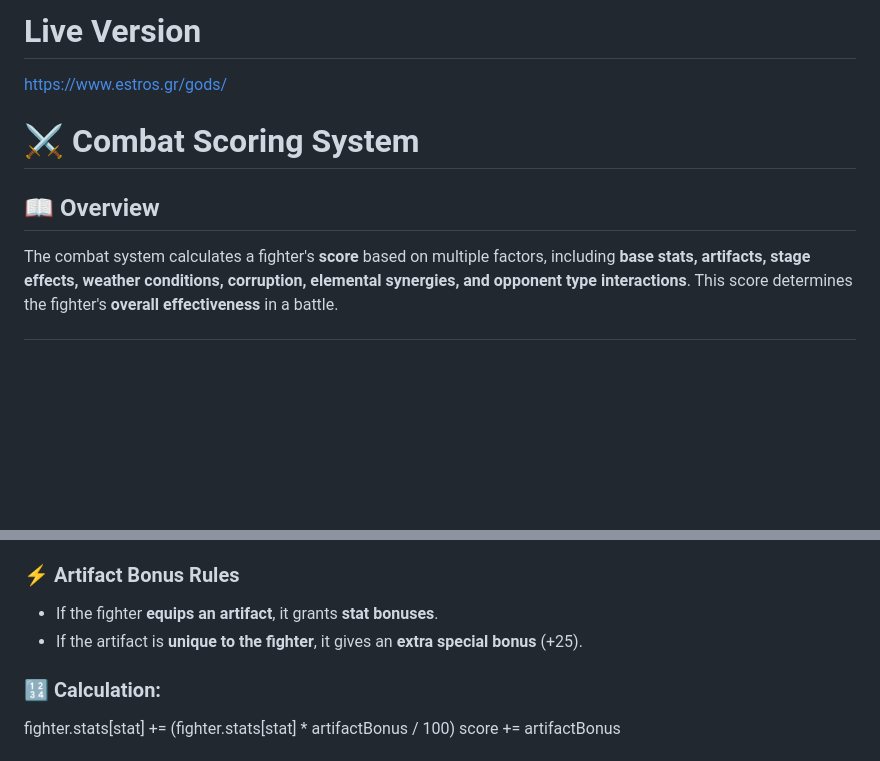
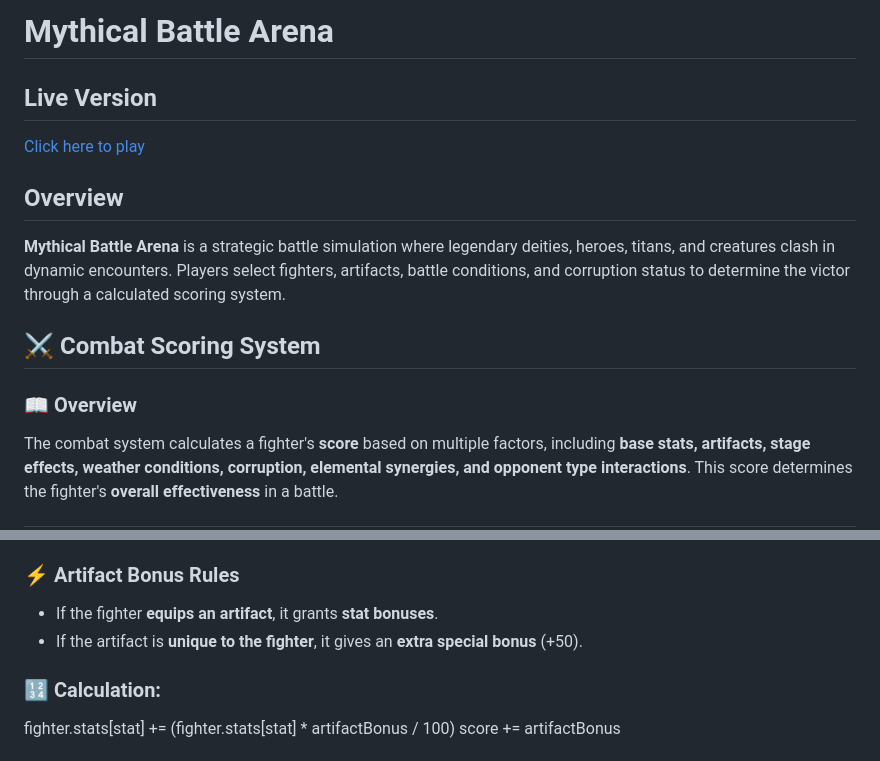
Before and after one commit to poldam/gods, a Markdown page: README.md, 2 parts joined by grey strips. Drawn GitHub-style; blank space fills up the shorter version.

```diff
--- a/README.md
+++ b/README.md
@@ -1,9 +1,14 @@
-# Live Version
-https://www.estros.gr/gods/
+# Mythical Battle Arena
 
-# ⚔️ Combat Scoring System
+## Live Version
+[Click here to play](https://www.estros.gr/gods/)
 
-## 📖 Overview
+## Overview
+**Mythical Battle Arena** is a strategic battle simulation where legendary deities, heroes, titans, and creatures clash in dynamic encounters. Players select fighters, artifacts, battle conditions, and corruption status to determine the victor through a calculated scoring system.
+
+## ⚔️ Combat Scoring System
+
+### 📖 Overview
 The combat system calculates a fighter's **score** based on multiple factors, including **base stats, artifacts, stage effects, weather conditions, corruption, elemental synergies, and opponent type interactions**. This score determines the fighter's **overall effectiveness** in a battle.
 
 ---
@@ -45,7 +50,7 @@ Artifacts provide **percentage-based bonuses** to specific stats.
 
 ### ⚡ **Artifact Bonus Rules**
 - If the fighter **equips an artifact**, it grants **stat bonuses**.
-- If the artifact is **unique to the fighter**, it gives an **extra special bonus** (+25).
+- If the artifact is **unique to the fighter**, it gives an **extra special bonus** (+50).
 
 ### 🔢 **Calculation:**
 fighter.stats[stat] += (fighter.stats[stat] * artifactBonus / 100) score += artifactBonus
```
Also changed, not shown: other parts of README.md (+3 -45 lines).
